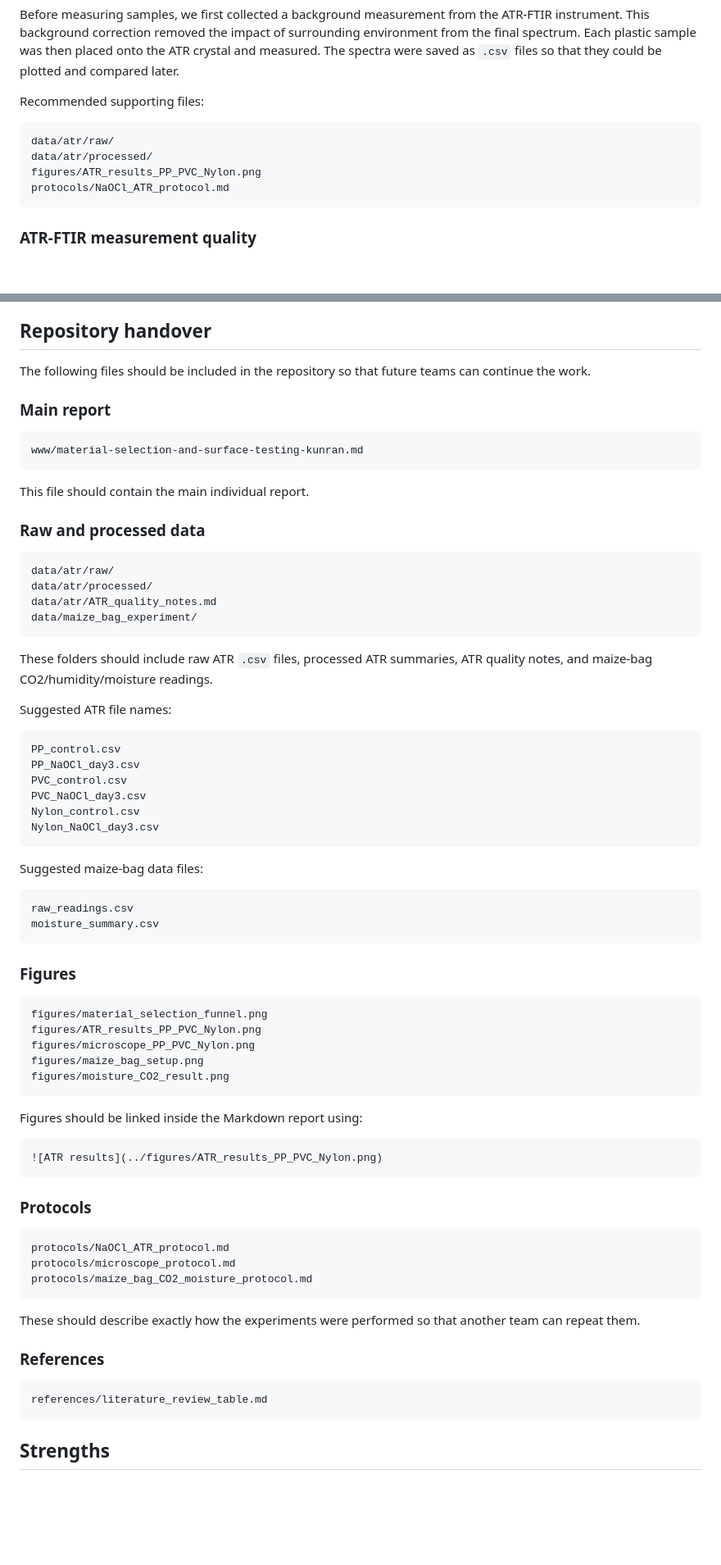
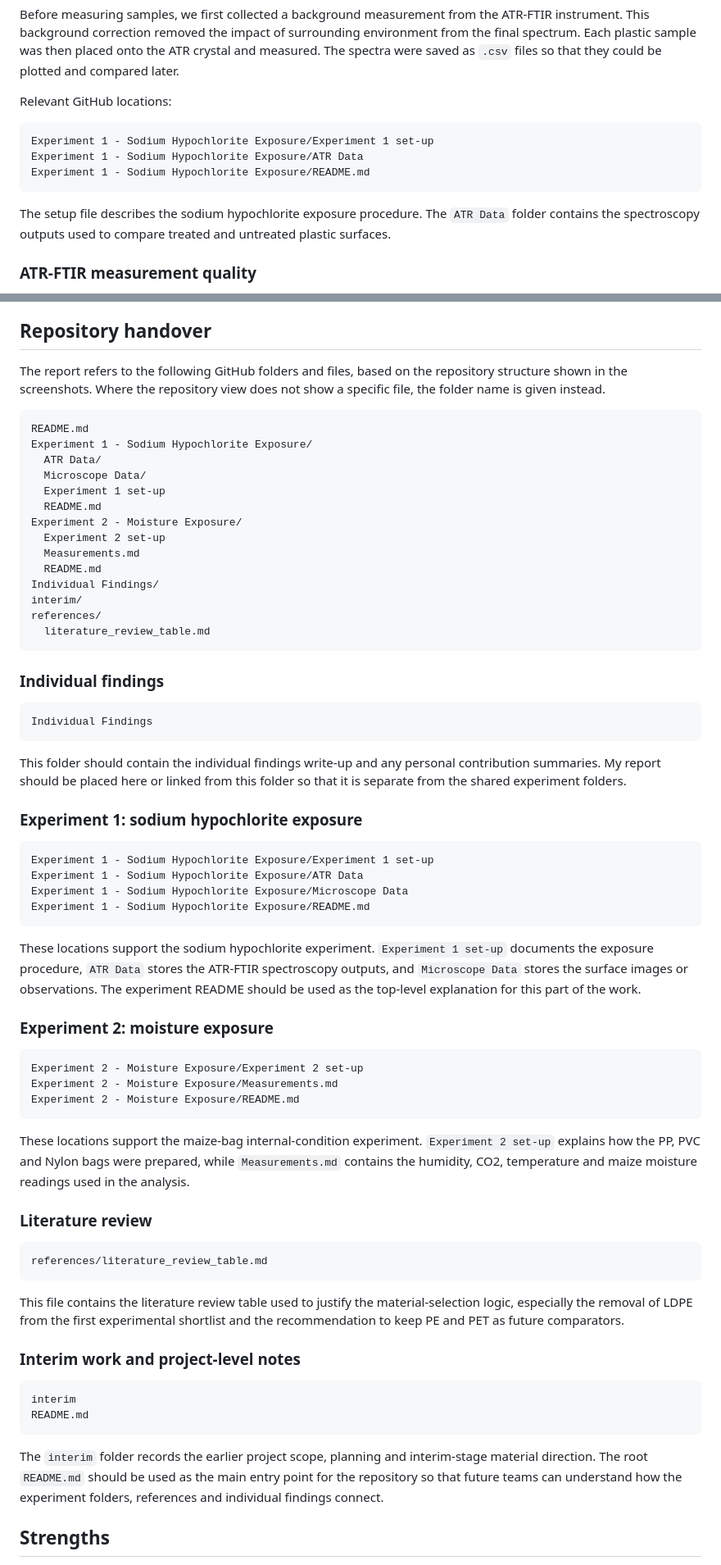
Before and after one commit to kunranc/GM2-SOLARSAFE-Materials-team, a Markdown page: Individual Findings/Kunran_SOLARSAFE_Findings.md, 2 parts joined by grey strips. Shown at 82% size. Drawn GitHub-style; blank space fills up the shorter version.

````diff
--- a/Individual Findings/Kunran_SOLARSAFE_Findings.md
+++ b/Individual Findings/Kunran_SOLARSAFE_Findings.md
@@ -259,14 +274,15 @@ The experiment was therefore a before-vs-after comparison: a clean control film
 
 Before measuring samples, we first collected a background measurement from the ATR-FTIR instrument. This background correction removed the impact of surrounding environment from the final spectrum. Each plastic sample was then placed onto the ATR crystal and measured. The spectra were saved as `.csv` files so that they could be plotted and compared later.
 
-Recommended supporting files:
+Relevant GitHub locations:
 
 ```text
-data/atr/raw/
-data/atr/processed/
-figures/ATR_results_PP_PVC_Nylon.png
-protocols/NaOCl_ATR_protocol.md
+Experiment 1 - Sodium Hypochlorite Exposure/Experiment 1 set-up
+Experiment 1 - Sodium Hypochlorite Exposure/ATR Data
+Experiment 1 - Sodium Hypochlorite Exposure/README.md
 ```
+
+The setup file describes the sodium hypochlorite exposure procedure. The `ATR Data` folder contains the spectroscopy outputs used to compare treated and untreated plastic surfaces.
 
 ### ATR-FTIR measurement quality
 
@@ -352,78 +370,70 @@ It is a first-stage material screen that gives the partner and future teams a pr
 
 ## Repository handover
 
-The following files should be included in the repository so that future teams can continue the work.
-
-### Main report
+The report refers to the following GitHub folders and files, based on the repository structure shown in the screenshots. Where the repository view does not show a specific file, the folder name is given instead.
 
 ```text
-www/material-selection-and-surface-testing-kunran.md
+README.md
+Experiment 1 - Sodium Hypochlorite Exposure/
+  ATR Data/
+  Microscope Data/
+  Experiment 1 set-up
+  README.md
+Experiment 2 - Moisture Exposure/
+  Experiment 2 set-up
+  Measurements.md
+  README.md
+Individual Findings/
+interim/
+references/
+  literature_review_table.md
 ```
 
-This file should contain the main individual report.
-
-### Raw and processed data
+### Individual findings
 
 ```text
-data/atr/raw/
-data/atr/processed/
-data/atr/ATR_quality_notes.md
-data/maize_bag_experiment/
+Individual Findings
 ```
 
-These folders should include raw ATR `.csv` files, processed ATR summaries, ATR quality notes, and maize-bag CO2/humidity/moisture readings.
+This folder should contain the individual findings write-up and any personal contribution summaries. My report should be placed here or linked from this folder so that it is separate from the shared experiment folders.
 
-Suggested ATR file names:
+### Experiment 1: sodium hypochlorite exposure
 
 ```text
-PP_control.csv
-PP_NaOCl_day3.csv
-PVC_control.csv
-PVC_NaOCl_day3.csv
-Nylon_control.csv
-Nylon_NaOCl_day3.csv
+Experiment 1 - Sodium Hypochlorite Exposure/Experiment 1 set-up
+Experiment 1 - Sodium Hypochlorite Exposure/ATR Data
+Experiment 1 - Sodium Hypochlorite Exposure/Microscope Data
+Experiment 1 - Sodium Hypochlorite Exposure/README.md
 ```
 
-Suggested maize-bag data files:
+These locations support the sodium hypochlorite experiment. `Experiment 1 set-up` documents the exposure procedure, `ATR Data` stores the ATR-FTIR spectroscopy outputs, and `Microscope Data` stores the surface images or observations. The experiment README should be used as the top-level explanation for this part of the work.
+
+### Experiment 2: moisture exposure
 
 ```text
-raw_readings.csv
-moisture_summary.csv
+Experiment 2 - Moisture Exposure/Experiment 2 set-up
+Experiment 2 - Moisture Exposure/Measurements.md
+Experiment 2 - Moisture Exposure/README.md
 ```
 
-### Figures
+These locations support the maize-bag internal-condition experiment. `Experiment 2 set-up` explains how the PP, PVC and Nylon bags were prepared, while `Measurements.md` contains the humidity, CO2, temperature and maize moisture readings used in the analysis.
 
-```text
-figures/material_selection_funnel.png
-figures/ATR_results_PP_PVC_Nylon.png
-figures/microscope_PP_PVC_Nylon.png
-figures/maize_bag_setup.png
-figures/moisture_CO2_result.png
-```
-
-Figures should be linked inside the Markdown report using:
-
-```markdown
-![ATR results](../figures/ATR_results_PP_PVC_Nylon.png)
-```
-
-### Protocols
-
-```text
-protocols/NaOCl_ATR_protocol.md
-protocols/microscope_protocol.md
-protocols/maize_bag_CO2_moisture_protocol.md
-```
-
-These should describe exactly how the experiments were performed so that another team can repeat them.
-
-### References
+### Literature review
 
 ```text
 references/literature_review_table.md
 ```
 
+This file contains the literature review table used to justify the material-selection logic, especially the removal of LDPE from the first experimental shortlist and the recommendation to keep PE and PET as future comparators.
 
+### Interim work and project-level notes
+
+```text
+interim
+README.md
+```
+
+The `interim` folder records the earlier project scope, planning and interim-stage material direction. The root `README.md` should be used as the main entry point for the repository so that future teams can understand how the experiment folders, references and individual findings connect.
 
 ## Strengths
 
````
Also changed, not shown: other parts of Individual Findings/Kunran_SOLARSAFE_Findings.md (+32 -17 lines).
